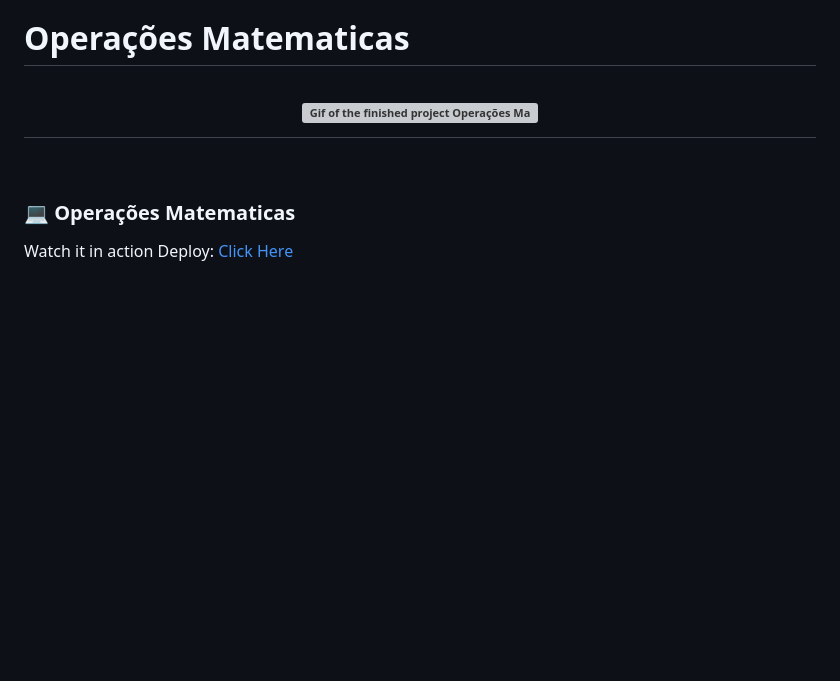
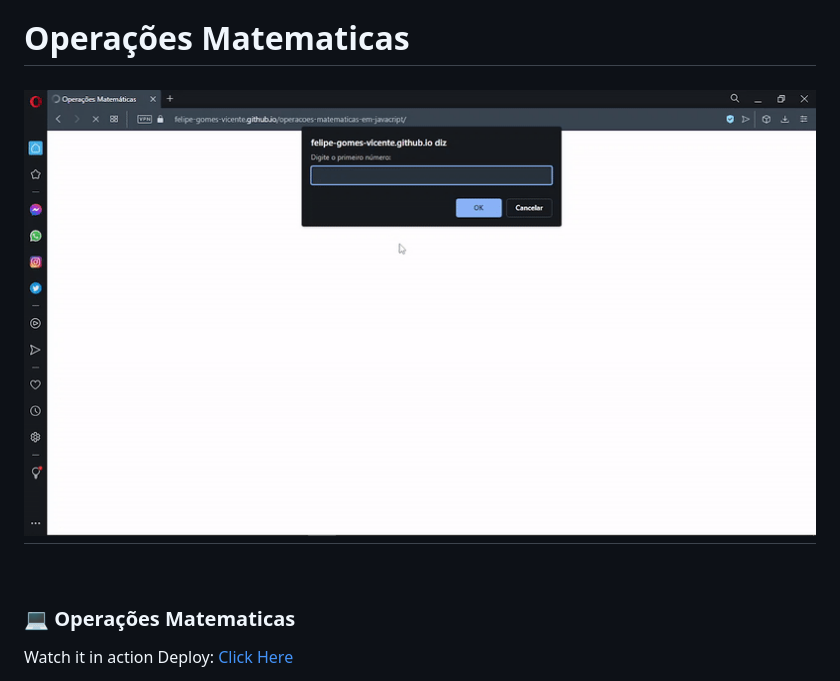
Before and after one commit to felipe-gomes-vicente/operacoes-matematicas-em-javacript, a Markdown page: README.md, the part around the change. Rendered like a GitHub page; pictures changed too: image/operacoes-mat.gif (added); blank space fills up the shorter version; grey boxes are pictures that could not be loaded.

Commit message:
gif challenge

```diff
--- a/README.md
+++ b/README.md
@@ -1,7 +1,7 @@
 # Operações Matematicas
 
 <h1 align="center">
-    <img alt="Gif of the finished project Operações Matematicas" title="gif" src="./assets/space-cream.gif" />
+    <img alt="Gif of the finished project Operações Matematicas" title="gif" src="./image/operacoes-mat.gif" />
 </h1>
 
 <br>
```
